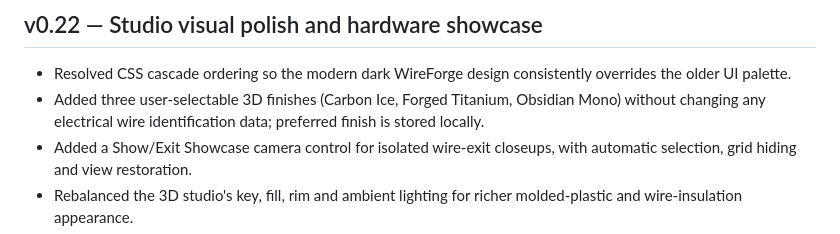
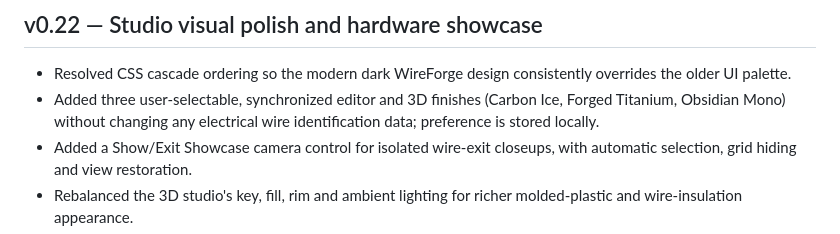
Before and after one commit to whiiskerz/Harness-bench, a Markdown page: CHANGELOG.md, the part around the change. Drawn GitHub-style.

Commit message:
Document synchronized design finishes across editor and 3D studio

```diff
--- a/CHANGELOG.md
+++ b/CHANGELOG.md
@@ -2,7 +2,7 @@
 
 ## v0.22 — Studio visual polish and hardware showcase
 - Resolved CSS cascade ordering so the modern dark WireForge design consistently overrides the older UI palette.
-- Added three user-selectable 3D finishes (Carbon Ice, Forged Titanium, Obsidian Mono) without changing any electrical wire identification data; preferred finish is stored locally.
+- Added three user-selectable, synchronized editor and 3D finishes (Carbon Ice, Forged Titanium, Obsidian Mono) without changing any electrical wire identification data; preference is stored locally.
 - Added a Show/Exit Showcase camera control for isolated wire-exit closeups, with automatic selection, grid hiding and view restoration.
 - Rebalanced the 3D studio's key, fill, rim and ambient lighting for richer molded-plastic and wire-insulation appearance.
 - Preserved selection and isolation state when changing wire tracer, twist, pigtail and sleeving settings.
```
